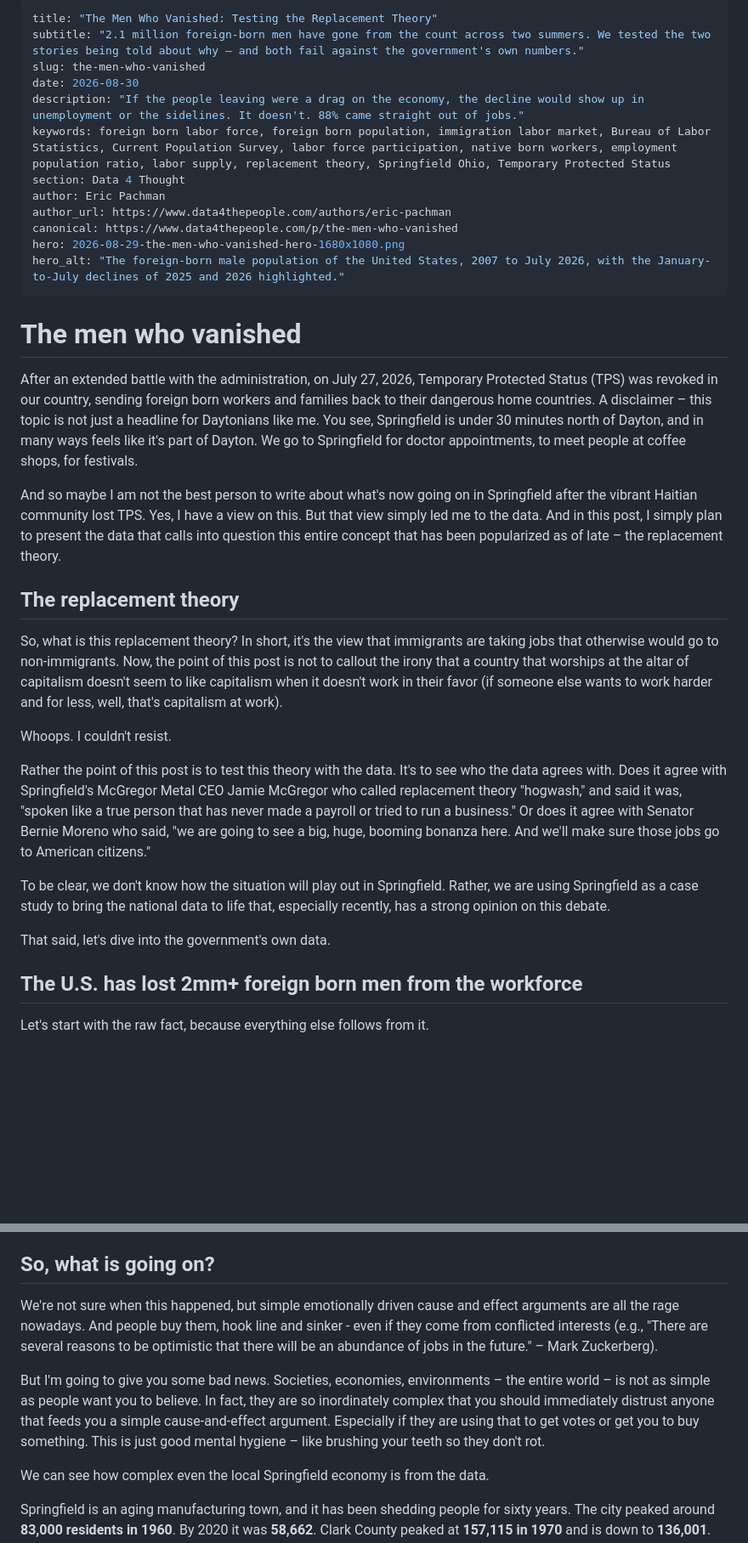
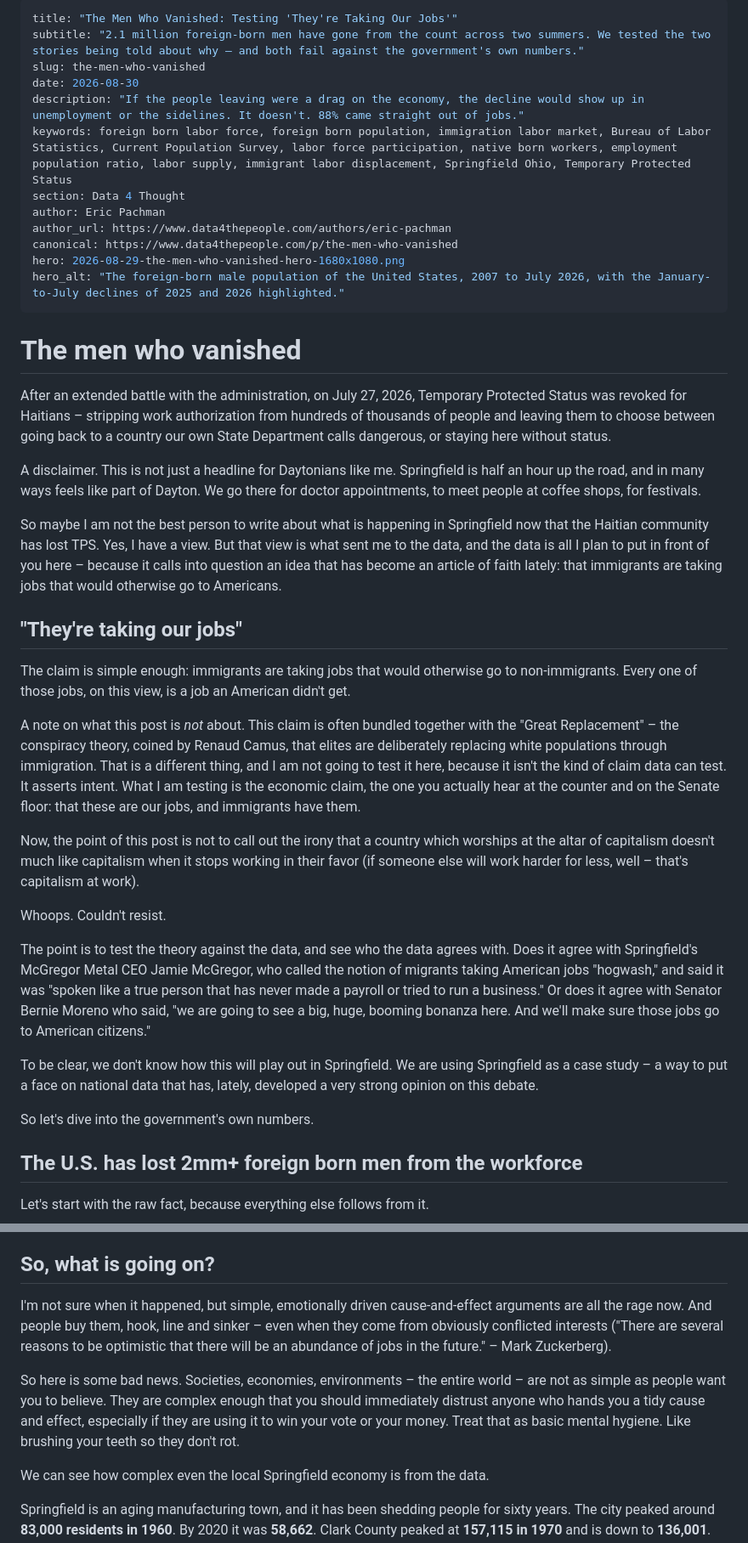
Before and after one commit to Data4ThePeople/CPS_monthly_explorer, a Markdown page: analysis/foreign-born-men/POST.md, 2 parts joined by grey strips. Shown at 85% size. Drawn GitHub-style; blank space fills up the shorter version.

Commit message:
Light copy edit, and correct the definition of replacement theory
The draft defined "replacement theory" as the view that immigrants take jobs
from non-immigrants. That is not what the term means. The Great Replacement is
Renaud Camus's white nationalist conspiracy theory holding that elites are
deliberately replacing white populations through immigration -- the ideology
cited by the Christchurch, El Paso and Buffalo shooters. What this post actually
tests is labor market displacement, a separate and ordinary economic claim.

The conflation would have been costly in both directions. Moreno said jobs would
go to American citizens, which is a displacement claim; filing it under
replacement theory attributes a white nationalist conspiracy theory to a sitting
senator in print, and that becomes the story rather than the data. It also
sanitises the real thing by recasting it as an economics debate. The piece now
tests "they're taking our jobs", names the Great Replacement once to set it
aside explicitly, and says why: it asserts intent, which is not something data
can test.

Title, section heading, keywords and the McGregor sentence follow the same
correction. McGregor called the notion of migrants taking American jobs hogwash,
which is what he actually addressed.

Also a light copy edit of the author's prose at his request: subject-verb
agreement, garbled word order in the Springfield case-study sentence, repeated
"simply", and the run-on in the closing. Voice and argument unchanged.

One factual softening in the opening. TPS revocation strips work authorization;
it does not itself send anyone anywhere, and the post's own limits section says
the CPS cannot distinguish emigration from non-response. The sentence now says
people were left to choose between leaving and staying without status.

All 38 national figures still verify.

Co-Authored-By: Claude Opus 5 <noreply@anthropic.com>
Claude-Session: https://claude.ai/code/session_01QLofYkjyLJDgoe1nTb8cw4

```diff
--- a/analysis/foreign-born-men/POST.md
+++ b/analysis/foreign-born-men/POST.md
@@ -1,10 +1,10 @@
 ---
-title: "The Men Who Vanished: Testing the Replacement Theory"
+title: "The Men Who Vanished: Testing 'They're Taking Our Jobs'"
 subtitle: "2.1 million foreign-born men have gone from the count across two summers. We tested the two stories being told about why — and both fail against the government's own numbers."
 slug: the-men-who-vanished
 date: 2026-08-30
 description: "If the people leaving were a drag on the economy, the decline would show up in unemployment or the sidelines. It doesn't. 88% came straight out of jobs."
-keywords: foreign born labor force, foreign born population, immigration labor market, Bureau of Labor Statistics, Current Population Survey, labor force participation, native born workers, employment population ratio, labor supply, replacement theory, Springfield Ohio, Temporary Protected Status
+keywords: foreign born labor force, foreign born population, immigration labor market, Bureau of Labor Statistics, Current Population Survey, labor force participation, native born workers, employment population ratio, labor supply, immigrant labor displacement, Springfield Ohio, Temporary Protected Status
 section: Data 4 Thought
 author: Eric Pachman
 author_url: https://www.data4thepeople.com/authors/eric-pachman
@@ -15,21 +15,27 @@ hero_alt: "The foreign-born male population of the United States, 2007 to July 2
 
 # The men who vanished
 
-After an extended battle with the administration, on July 27, 2026, Temporary Protected Status (TPS) was revoked in our country, sending foreign born workers and families back to their dangerous home countries. A disclaimer – this topic is not just a headline for Daytonians like me. You see, Springfield is under 30 minutes north of Dayton, and in many ways feels like it's part of Dayton. We go to Springfield for doctor appointments, to meet people at coffee shops, for festivals.
+After an extended battle with the administration, on July 27, 2026, Temporary Protected Status was revoked for Haitians – stripping work authorization from hundreds of thousands of people and leaving them to choose between going back to a country our own State Department calls dangerous, or staying here without status.
 
-And so maybe I am not the best person to write about what's now going on in Springfield after the vibrant Haitian community lost TPS. Yes, I have a view on this. But that view simply led me to the data. And in this post, I simply plan to present the data that calls into question this entire concept that has been popularized as of late – the replacement theory.
+A disclaimer. This is not just a headline for Daytonians like me. Springfield is half an hour up the road, and in many ways feels like part of Dayton. We go there for doctor appointments, to meet people at coffee shops, for festivals.
 
-## The replacement theory
+So maybe I am not the best person to write about what is happening in Springfield now that the Haitian community has lost TPS. Yes, I have a view. But that view is what sent me to the data, and the data is all I plan to put in front of you here – because it calls into question an idea that has become an article of faith lately: that immigrants are taking jobs that would otherwise go to Americans.
 
-So, what is this replacement theory? In short, it's the view that immigrants are taking jobs that otherwise would go to non-immigrants. Now, the point of this post is not to callout the irony that a country that worships at the altar of capitalism doesn't seem to like capitalism when it doesn't work in their favor (if someone else wants to work harder and for less, well, that's capitalism at work).
+## "They're taking our jobs"
 
-Whoops. I couldn't resist.
+The claim is simple enough: immigrants are taking jobs that would otherwise go to non-immigrants. Every one of those jobs, on this view, is a job an American didn't get.
 
-Rather the point of this post is to test this theory with the data. It's to see who the data agrees with. Does it agree with Springfield's McGregor Metal CEO Jamie McGregor who called replacement theory "hogwash," and said it was, "spoken like a true person that has never made a payroll or tried to run a business." Or does it agree with Senator Bernie Moreno who said, "we are going to see a big, huge, booming bonanza here. And we'll make sure those jobs go to American citizens."
+A note on what this post is *not* about. This claim is often bundled together with the "Great Replacement" – the conspiracy theory, coined by Renaud Camus, that elites are deliberately replacing white populations through immigration. That is a different thing, and I am not going to test it here, because it isn't the kind of claim data can test. It asserts intent. What I am testing is the economic claim, the one you actually hear at the counter and on the Senate floor: that these are our jobs, and immigrants have them.
 
-To be clear, we don't know how the situation will play out in Springfield. Rather, we are using Springfield as a case study to bring the national data to life that, especially recently, has a strong opinion on this debate.
+Now, the point of this post is not to call out the irony that a country which worships at the altar of capitalism doesn't much like capitalism when it stops working in their favor (if someone else will work harder for less, well – that's capitalism at work).
 
-That said, let's dive into the government's own data.
+Whoops. Couldn't resist.
+
+The point is to test the theory against the data, and see who the data agrees with. Does it agree with Springfield's McGregor Metal CEO Jamie McGregor, who called the notion of migrants taking American jobs "hogwash," and said it was "spoken like a true person that has never made a payroll or tried to run a business." Or does it agree with Senator Bernie Moreno who said, "we are going to see a big, huge, booming bonanza here. And we'll make sure those jobs go to American citizens."
+
+To be clear, we don't know how this will play out in Springfield. We are using Springfield as a case study – a way to put a face on national data that has, lately, developed a very strong opinion on this debate.
+
+So let's dive into the government's own numbers.
 
 ## The U.S. has lost 2mm+ foreign born men from the workforce
 
@@ -87,9 +93,9 @@ More native-born men of working age than ever, and a smaller share of them worki
 
 ## So, what is going on?
 
-We're not sure when this happened, but simple emotionally driven cause and effect arguments are all the rage nowadays. And people buy them, hook line and sinker - even if they come from conflicted interests (e.g., "There are several reasons to be optimistic that there will be an abundance of jobs in the future." – Mark Zuckerberg).
+I'm not sure when it happened, but simple, emotionally driven cause-and-effect arguments are all the rage now. And people buy them, hook, line and sinker – even when they come from obviously conflicted interests ("There are several reasons to be optimistic that there will be an abundance of jobs in the future." – Mark Zuckerberg).
 
-But I'm going to give you some bad news. Societies, economies, environments – the entire world – is not as simple as people want you to believe. In fact, they are so inordinately complex that you should immediately distrust anyone that feeds you a simple cause-and-effect argument. Especially if they are using that to get votes or get you to buy something. This is just good mental hygiene – like brushing your teeth so they don't rot.
+So here is some bad news. Societies, economies, environments – the entire world – are not as simple as people want you to believe. They are complex enough that you should immediately distrust anyone who hands you a tidy cause and effect, especially if they are using it to win your vote or your money. Treat that as basic mental hygiene. Like brushing your teeth so they don't rot.
 
 We can see how complex even the local Springfield economy is from the data.
 
```
Also changed, not shown: other parts of analysis/foreign-born-men/POST.md (+4 -4 lines).
